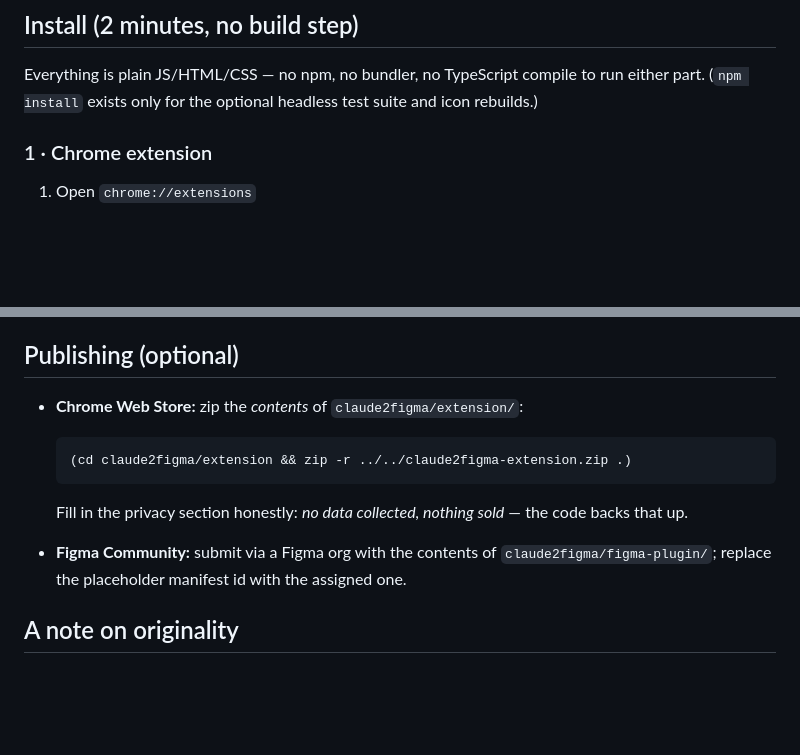
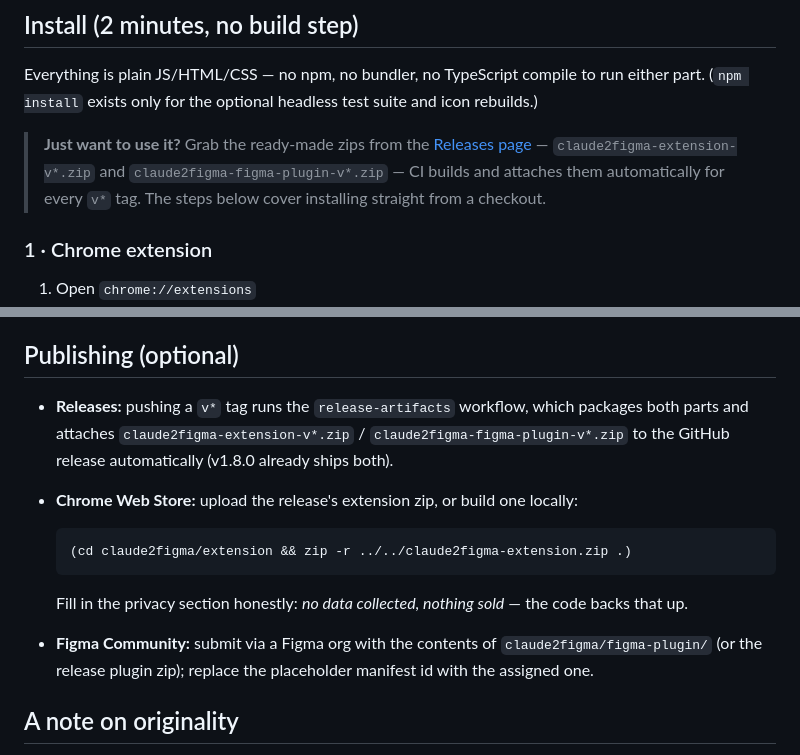
Before and after one commit to Ankushui18/Claude2Figma, a Markdown page: README.md, 2 parts joined by grey strips. Rendered like a GitHub page; blank space fills up the shorter version.

Commit message:
README: point Install at GitHub Releases zips; document tag-driven release-artifacts automation
Co-authored-by: arena-agent <297053741+arena-agent@users.noreply.github.com>

````diff
--- a/README.md
+++ b/README.md
@@ -165,6 +165,12 @@ Everything is plain JS/HTML/CSS — no npm, no bundler, no TypeScript compile
 to run either part. (`npm install` exists only for the optional headless
 test suite and icon rebuilds.)
 
+> **Just want to use it?** Grab the ready-made zips from the
+> [Releases page](https://github.com/Ankushui18/Claude2Figma/releases) —
+> `claude2figma-extension-v*.zip` and `claude2figma-figma-plugin-v*.zip` —
+> CI builds and attaches them automatically for every `v*` tag. The steps
+> below cover installing straight from a checkout.
+
 ### 1 · Chrome extension
 
 1. Open `chrome://extensions`
@@ -323,7 +329,12 @@ mapping, `border-image`/mask approximations, and multiple box-shadow ordering.
 
 ## Publishing (optional)
 
-- **Chrome Web Store:** zip the *contents* of `claude2figma/extension/`:
+- **Releases:** pushing a `v*` tag runs the `release-artifacts` workflow,
+  which packages both parts and attaches
+  `claude2figma-extension-v*.zip` / `claude2figma-figma-plugin-v*.zip` to the
+  GitHub release automatically (v1.8.0 already ships both).
+- **Chrome Web Store:** upload the release's extension zip, or build one
+  locally:
 
   ```sh
   (cd claude2figma/extension && zip -r ../../claude2figma-extension.zip .)
@@ -332,8 +343,8 @@ mapping, `border-image`/mask approximations, and multiple box-shadow ordering.
   Fill in the privacy section honestly: *no data collected, nothing sold* —
   the code backs that up.
 - **Figma Community:** submit via a Figma org with the contents of
-  `claude2figma/figma-plugin/`; replace the placeholder manifest id with the
-  assigned one.
+  `claude2figma/figma-plugin/` (or the release plugin zip); replace the
+  placeholder manifest id with the assigned one.
 
 ## A note on originality
 
````
